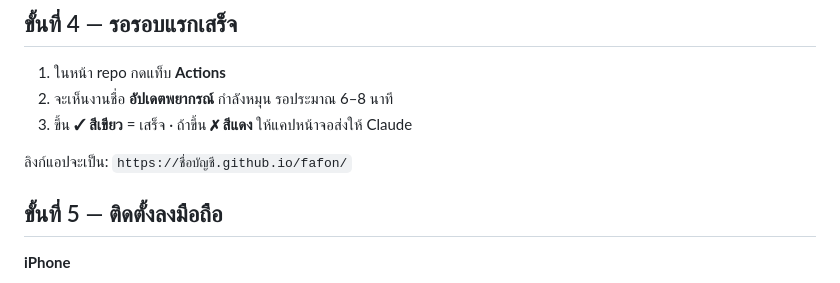
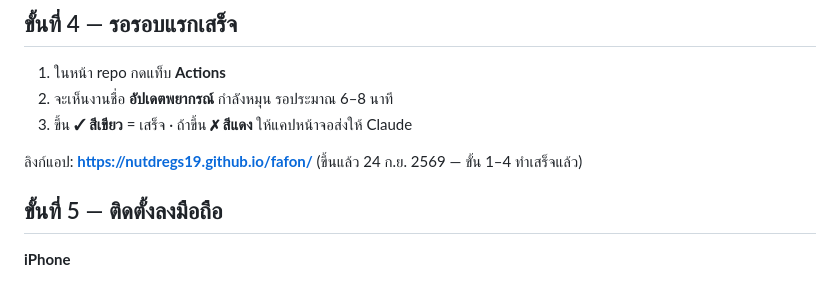
Before and after one commit to nutdregs19/fafon, a Markdown page: คู่มือ-ขึ้นเว็บ.md, the part around the change. Drawn GitHub-style.

Commit message:
ใส่ลิงก์แอปจริงในคู่มือ
Co-Authored-By: Claude Opus 5.5 <noreply@anthropic.com>

```diff
--- a/คู่มือ-ขึ้นเว็บ.md
+++ b/คู่มือ-ขึ้นเว็บ.md
@@ -31,7 +31,7 @@ Claude จะส่งไฟล์ขึ้นให้ ระหว่างน
 2. จะเห็นงานชื่อ **อัปเดตพยากรณ์** กำลังหมุน รอประมาณ 6–8 นาที
 3. ขึ้น **✓ สีเขียว** = เสร็จ · ถ้าขึ้น **✗ สีแดง** ให้แคปหน้าจอส่งให้ Claude
 
-ลิงก์แอปจะเป็น: `https://ชื่อบัญชี.github.io/fafon/`
+ลิงก์แอป: **https://nutdregs19.github.io/fafon/** (ขึ้นแล้ว 24 ก.ย. 2569 — ขั้น 1–4 ทำเสร็จแล้ว)
 
 ## ขั้นที่ 5 — ติดตั้งลงมือถือ
 
```
